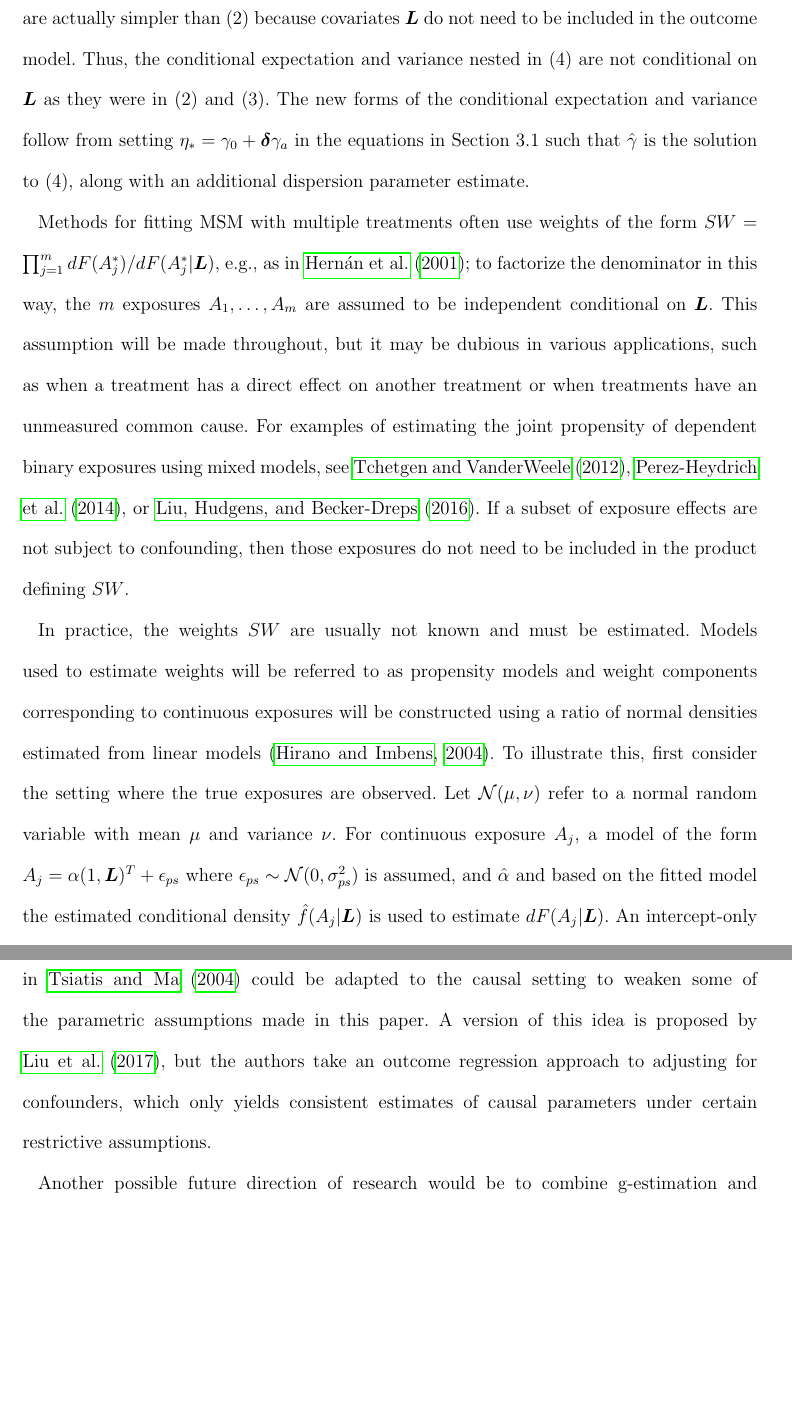
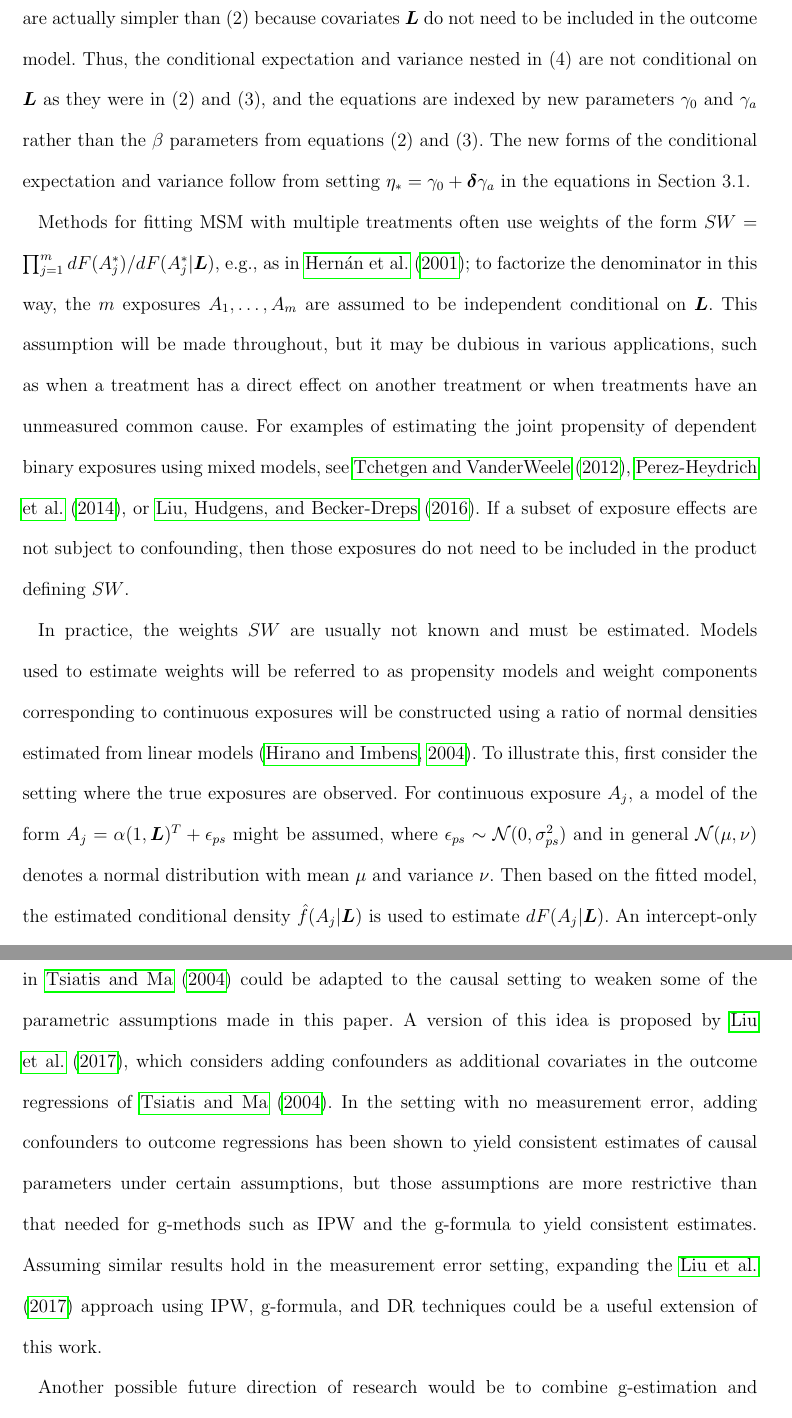
Before and after one commit to bblette1/causalCSME, a LaTeX document (Biometrics paper draft/Biometrics-draft.tex): two parts of pages 9 and 19 of 30, joined at a grey line, cut so that both start at the same text, the shorter picture padded with empty space. Compiled offline with pdfLaTeX; a LaTeX package or settings file that is missing is left out.

Commit message:
Latest round of manuscript edits

```diff
--- a/Biometrics paper draft/Biometrics-draft.tex
+++ b/Biometrics paper draft/Biometrics-draft.tex
@@ -316,16 +316,16 @@ Since the CSM estimator can be obtained by solving a set of estimating equations
     \begin{bmatrix}
        SW \{ Y - \text{E}(Y | \bm{\Delta}) \} (1, \bm{\Delta})^{T} \\
        SW \left [ \phi - \{ Y - \text{E}(Y | \bm{\Delta})\}^{2} / \{ \text{Var}(Y | \bm{\Delta}) / \phi \} \right ]
-    \end{bmatrix}
+    \end{bmatrix},
 \end{equation}
 \begin{equation}
-SW = \frac{dF(\bf{A}^{*})}{dF(\bf{A}^{*} | \bm{L})}
+SW = \frac{dF(\bf{A}^{*})}{dF(\bf{A}^{*} | \bm{L})},
 \end{equation}
-and $\Theta_{IPW} = (\beta_{0}, \beta^{T}_{a}, \beta^{T}_{l}, vec(\beta_{al}), \phi, \gamma)$. Heuristically, weighting works by creating a pseudo-population where confounding is no longer present. For continuous exposures, this is accomplished by weighting by the inverse of the joint density of exposures conditional on confounders. The marginal joint density in the numerator of $SW$ is used to stabilize the weights, but any valid density can be used in the numerator, with different choices affecting estimator efficiency. Since weighting eliminates confounding, the estimating equations of (4) are actually simpler than (2) because covariates $\bm{L}$ do not need to be included in the outcome model. Thus, the conditional expectation and variance nested in (4) are not conditional on $\bm{L}$ as they were in (2) and (3). The new forms of the conditional expectation and variance follow from setting $\eta_{*} = \gamma_{0} + \bm{\delta}\gamma_{a}$ in the equations in Section 3.1 such that $\hat{\gamma}$ is the solution to (4), along with an additional dispersion parameter estimate.
+$\Theta_{IPW} = (\gamma_{0}, \gamma^{T}_{a}, \phi)$, and $\gamma_{0}$ and $\gamma_{a}$ defined below. Heuristically, weighting works by creating a pseudo-population where confounding is no longer present. For continuous exposures, this is accomplished by weighting by the inverse of the joint density of exposures conditional on confounders. The unconditional joint density in the numerator of $SW$ is used to stabilize the weights, but any valid density can be used in the numerator, with different choices affecting estimator efficiency. Since weighting eliminates confounding, the estimating equations of (4) are actually simpler than (2) because covariates $\bm{L}$ do not need to be included in the outcome model. Thus, the conditional expectation and variance nested in (4) are not conditional on $\bm{L}$ as they were in (2) and (3), and the equations are indexed by new parameters $\gamma_{0}$ and $\gamma_{a}$ rather than the $\beta$ parameters from equations (2) and (3). The new forms of the conditional expectation and variance follow from setting $\eta_{*} = \gamma_{0} + \bm{\delta}\gamma_{a}$ in the equations in Section 3.1.
 
 Methods for fitting MSM with multiple treatments often use weights of the form $SW = \prod_{j=1}^{m} dF(A^{*}_{j}) / dF(A^{*}_{j} | \bm{L})$, e.g., as in \citet{hernan2001}; to factorize the denominator in this way, the $m$ exposures $A_{1}, \ldots, A_{m}$ are assumed to be independent conditional on $\bm{L}$. This assumption will be made throughout, but it may be dubious in various applications, such as when a treatment has a direct effect on another treatment or when treatments have an unmeasured common cause. For examples of estimating the joint propensity of dependent binary exposures using mixed models, see \citet{tchetgen2012}, \citet{perez2014}, or \citet*{liu2016}. If a subset of exposure effects are not subject to confounding, then those exposures do not need to be included in the product defining $SW$.
 
-In practice, the weights $SW$ are usually not known and must be estimated. Models used to estimate weights will be referred to as propensity models and weight components corresponding to continuous exposures will be constructed using a ratio of normal densities estimated from linear models~\citep{hirano2004}. To illustrate this, first consider the setting where the true exposures are observed. Let $\mathcal{N}(\mu, \nu)$ refer to a normal random variable with mean $\mu$ and variance $\nu$. For continuous exposure $A_{j}$, a model of the form $A_{j} = \alpha (1, \bm{L})^{T} + \epsilon_{ps} $ where $\epsilon_{ps} \sim \mathcal{N}(0, \sigma^{2}_{ps})$ is assumed, and $\hat{\alpha}$ and based on the fitted model the estimated conditional density  $\hat{f}(A_{j} | \bm{L})$ is used to estimate $dF(A_{j} | \bm{L})$. An intercept-only model is used similarly to estimate the weight numerators. Other methods and more flexible choices for weight models~\citep{naimi2014} can also be used for continuous exposures in practice.
+In practice, the weights $SW$ are usually not known and must be estimated. Models used to estimate weights will be referred to as propensity models and weight components corresponding to continuous exposures will be constructed using a ratio of normal densities estimated from linear models~\citep{hirano2004}. To illustrate this, first consider the setting where the true exposures are observed. For continuous exposure $A_{j}$, a model of the form $A_{j} = \alpha (1, \bm{L})^{T} + \epsilon_{ps}$ might be assumed, where $\epsilon_{ps} \sim \mathcal{N}(0, \sigma^{2}_{ps})$ and in general $\mathcal{N}(\mu, \nu)$ denotes a normal distribution with mean $\mu$ and variance $\nu$. Then based on the fitted model, the estimated conditional density $\hat{f}(A_{j} | \bm{L})$ is used to estimate $dF(A_{j} | \bm{L})$. An intercept-only model is used similarly to estimate the weight numerators. Other methods and more flexible choices for weight models~\citep{naimi2014} can also be used for continuous exposures in practice.
 
 Now consider the exposure measurement error setting, where only $\bm{A}^{*}$ is observed. For the IPW CSM estimator, exposure measurement error has an opportunity to introduce additional bias via the estimation of weights. Fortunately, for weight estimation the exposures are now the propensity model(s) outcomes, and measurement error is usually much less problematic for a model outcome than for model covariates~\citep{carroll2006}. In Web Appendix A, the proposed IPW CSM estimator is shown to be consistent even when the propensity models are fit using the mismeasured exposures $\bm{A}^{*}$ rather than the true exposures as described in the previous paragraph, under certain assumptions. Finally, weight components corresponding to discrete exposures (which are assumed to be always correctly measured) can be estimated using common practice approaches, such as logistic and multinomial regression.
 
@@ -479,7 +479,7 @@ In this paper, estimators are proposed which adjust for both confounding and mea
 
 While the proposed methods were shown to have favorable theoretical and empirical properties, they are not without limitation. In particular, the methods require that the measurement error covariance is known or has been previously estimated. As demonstrated in Section 5, if the covariance is unknown then sensitivity analysis can be straightforward and informative if the covariance matrix is small or restricted such that it has few parameters. In addition, modeling assumptions on $\bm{A}^{*}$ and $Y$ that may be implausible in some settings were necessary. However, both additive measurement error models and the generalized linear model framework are commonly used and realistic in many settings. The DR CSM estimator provides some protection from mis-specification of these models, requiring only one but not necessarily both to be correctly specified.
 
-There are several possible extensions of the methods described in this paper. Methods that accommodate different measurement error models and more flexible outcome model specifications would be useful. Generalizations of the conditional score approach such as in \citet{tsiatis2004} could be adapted to the causal setting to weaken some of the parametric assumptions made in this paper. A version of this idea is proposed by \citet{liu2017}, but the authors take an outcome regression approach to adjusting for confounders, which only yields consistent estimates of causal parameters under certain restrictive assumptions.
+There are several possible extensions of the methods described in this paper. Methods that accommodate different measurement error models and more flexible outcome model specifications would be useful. Generalizations of the conditional score approach such as in \citet{tsiatis2004} could be adapted to the causal setting to weaken some of the parametric assumptions made in this paper. A version of this idea is proposed by \citet{liu2017}, which considers adding confounders as additional covariates in the outcome regressions of \citet{tsiatis2004}. In the setting with no measurement error, adding confounders to outcome regressions has been shown to yield consistent estimates of causal parameters under certain assumptions, but those assumptions are more restrictive than that needed for g-methods such as IPW and the g-formula to yield consistent estimates. Assuming similar results hold in the measurement error setting, expanding the \citet{liu2017} approach using IPW, g-formula, and DR techniques could be a useful extension of this work.
 
 Another possible future direction of research would be to combine g-estimation and CSM to estimate parameters of a structural nested model where at least one exposure is measured with error. In addition, while this paper expands on the conditional score estimation procedure described in \citet{stefanski1987}, the corrected score estimation procedure~\citep{nakamura1990} also belongs to the score equation family of functional methods, can also correct for measurement error without supplemental data, and has advantages and disadvantages compared to the conditional score approach in various settings. A causal extension of the corrected-score approach would be valuable for many applications. Finally, this paper focuses on point-exposures, but conditional-score based approaches addressing measurement error for longitudinal and survival data have been described and could be extended to define new causal inference methods in those settings.
 
```
Also changed, not shown: Biometrics paper draft/Biometrics-draft.bbl, Biometrics paper draft/Biometrics-draft.pdf, Biometrics paper draft/Biometrics-draft.tex (2 more changed lines), 4 other files.
